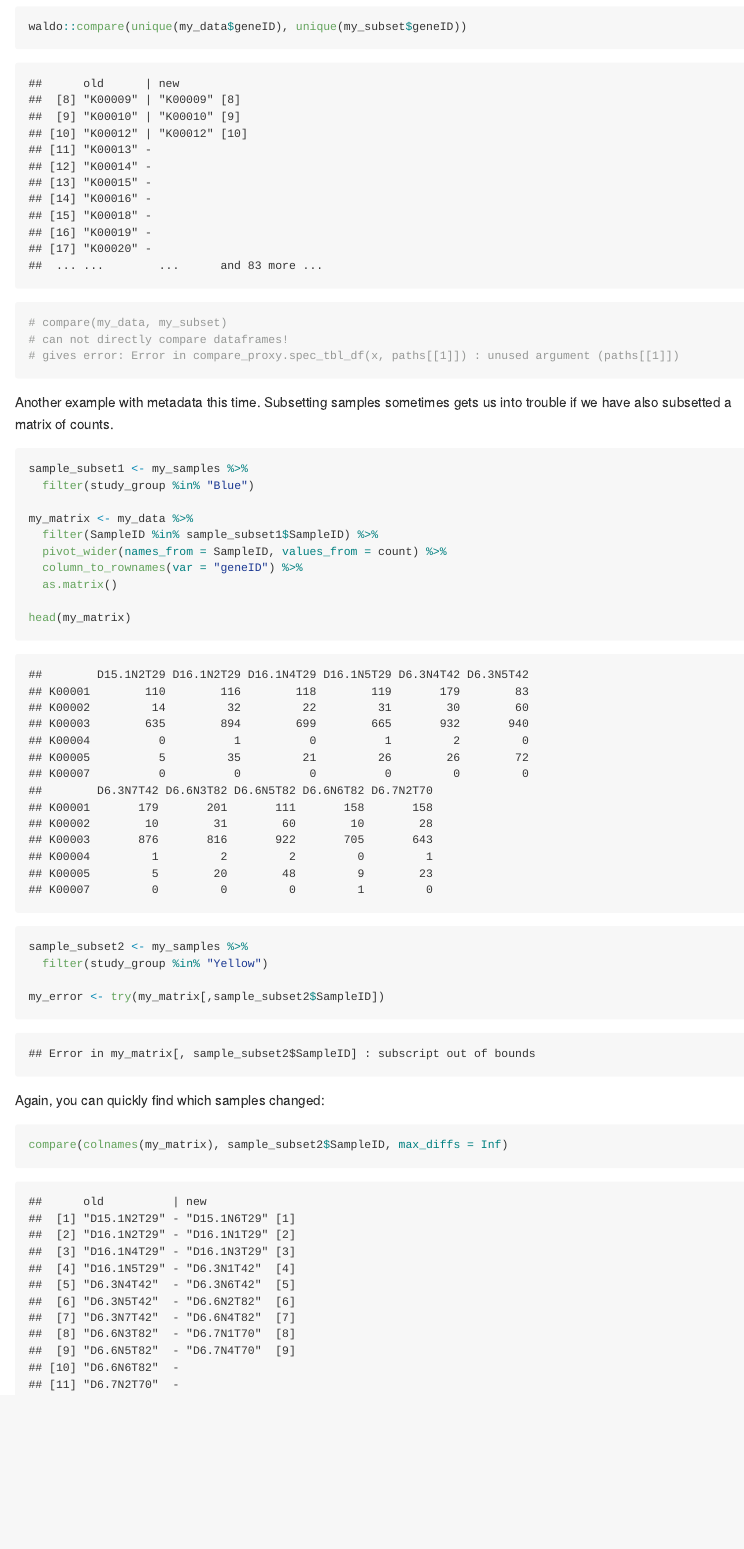
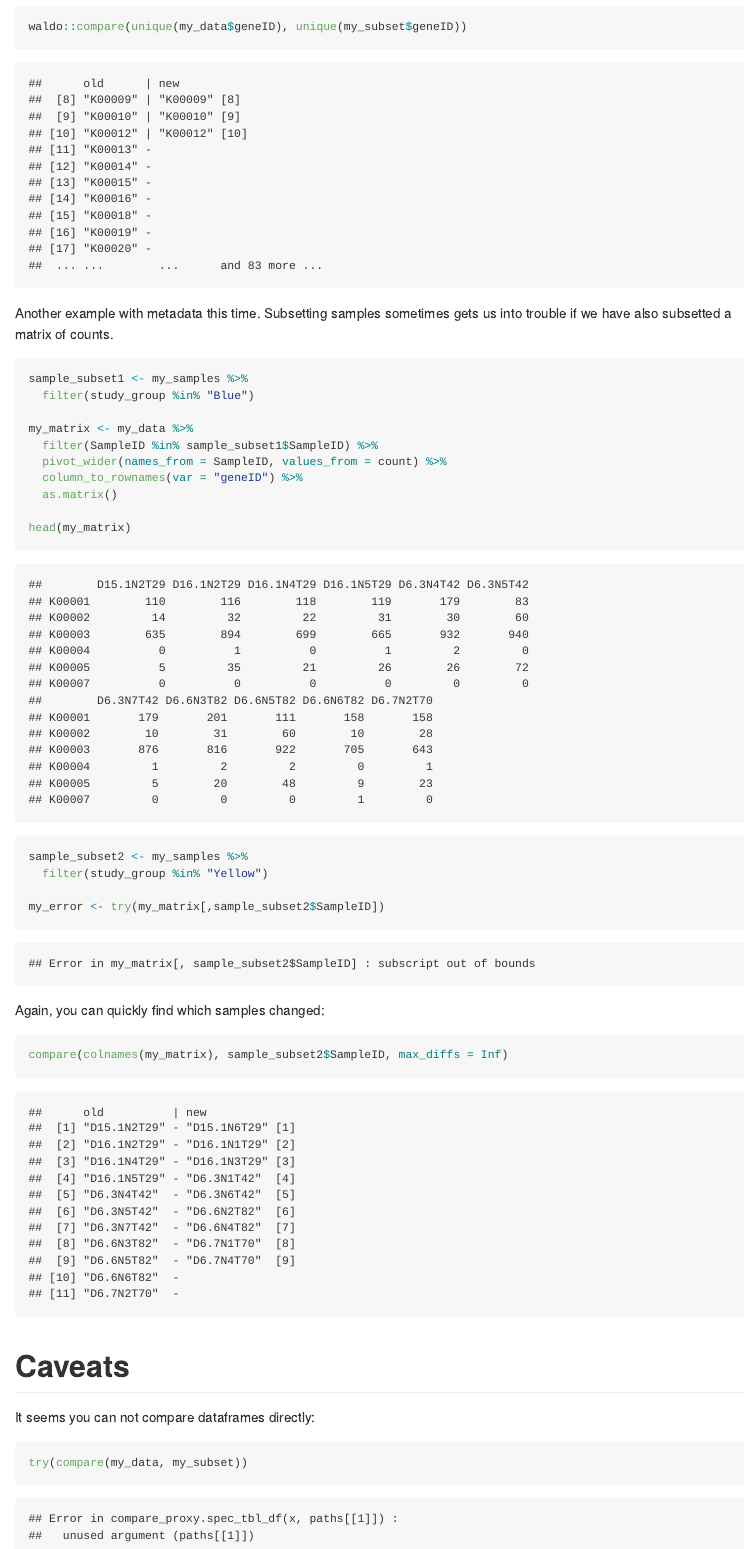
Before and after one commit to scottdaniel/waldo_examples, an R Markdown document (README.Rmd): the page in a window 1100 px wide, from 1700 px down. The pictures show the output file README.md that the author committed with the source, drawn offline in the style of GitHub.

Commit message:
interesting caveat

````diff
--- a/README.Rmd
+++ b/README.Rmd
@@ -65,10 +65,6 @@ With Waldo, we can quickly determine which genes were left out of the graph:
 
 waldo::compare(unique(my_data$geneID), unique(my_subset$geneID))
 
-# compare(my_data, my_subset)
-# can not directly compare dataframes!
-# gives error: Error in compare_proxy.spec_tbl_df(x, paths[[1]]) : unused argument (paths[[1]])
-
 ```
 
 Another example with metadata this time. Subsetting samples sometimes gets us into trouble if we have also subsetted a matrix of counts.
@@ -104,3 +100,13 @@ Again, you can quickly find which samples changed:
 compare(colnames(my_matrix), sample_subset2$SampleID, max_diffs = Inf)
 
 ```
+
+# Caveats
+
+It seems you can not compare dataframes directly:
+
+```{r}
+
+try(compare(my_data, my_subset))
+
+```
````
Also changed, not shown: README.md.
